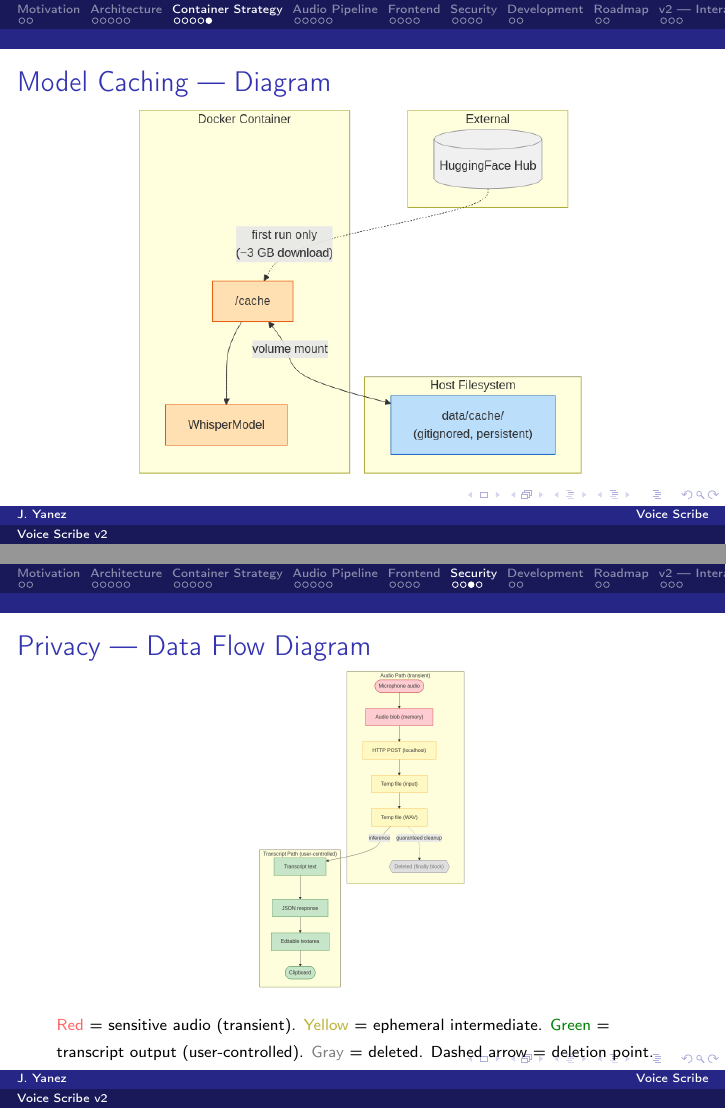
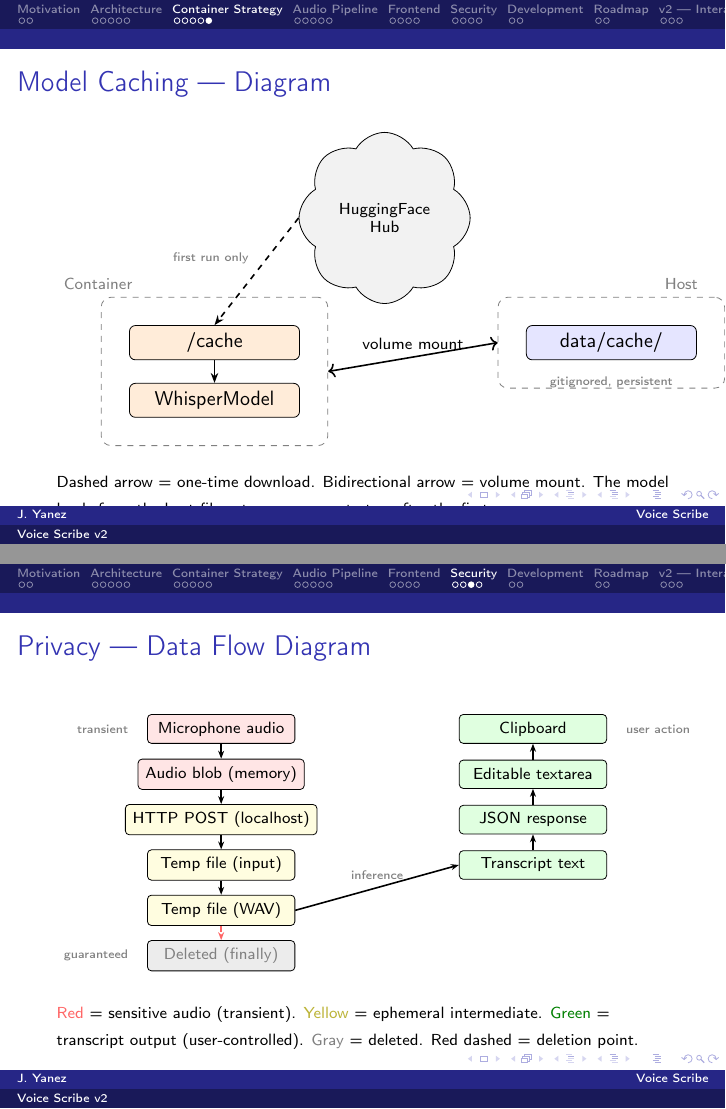
Before and after one commit to JohnYanez95/voice-scribe, LaTeX slides (docs/v2/presentation/main.tex): pages 14 and 26 of 34, joined at a grey line. Compiled offline with pdfLaTeX.

Commit message:
Revert model caching and privacy diagrams to TikZ
Mermaid works well for the state machine but the model caching
and privacy data flow diagrams read better as TikZ. Restored
original TikZ blocks in v2 deck, removed unused .mmd and .png
files. State machine stays as Mermaid.

Co-Authored-By: Claude Opus 4.6 (1M context) <noreply@anthropic.com>

```diff
--- a/docs/v2/presentation/main.tex
+++ b/docs/v2/presentation/main.tex
@@ -459,12 +459,49 @@
 
 \begin{frame}{Model Caching --- Diagram}
     \begin{center}
-    \includegraphics[width=0.75\textwidth]{images/model-caching.png}
+    \begin{tikzpicture}[
+        node distance=0.5cm,
+        box/.style={draw, rounded corners=3pt, minimum width=3cm,
+                    minimum height=0.6cm, font=\small, align=center},
+        cbox/.style={box, fill=orange!15},
+        hbox/.style={box, fill=blue!10},
+        cloudnode/.style={draw, cloud, cloud puffs=8, cloud puff arc=120,
+                      minimum width=2.2cm, minimum height=1cm,
+                      font=\scriptsize, align=center, fill=gray!10},
+        arr/.style={-{Stealth[length=5pt]}, thick},
+        lbl/.style={font=\tiny, text=gray},
+        boundary/.style={draw, dashed, rounded corners=5pt, gray, inner sep=14pt},
+    ]
+        % HuggingFace — top center, clearly above both boundaries
+        \node[cloudnode] (hf) at (3.0, 2.2) {HuggingFace\\Hub};
+
+        % Container — /cache on top so HuggingFace arrow drops cleanly to it
+        \node[cbox] (cache) at (0, 0) {/cache};
+        \node[cbox, below=0.4cm of cache] (model) {WhisperModel};
+
+        \begin{scope}[on background layer]
+            \node[boundary, fit=(cache)(model),
+                  label={[font=\scriptsize, text=gray]above left:Container}] (cbound) {};
+        \end{scope}
+
+        % Host — pushed right so volume mount label has clear air
+        \node[hbox] (hostcache) at (7.0, 0) {data/cache/};
+        \node[lbl, below=0.15cm of hostcache] {gitignored, persistent};
+
+        \begin{scope}[on background layer]
+            \node[boundary, fit=(hostcache),
+                  label={[font=\scriptsize, text=gray]above right:Host}] (hbound) {};
+        \end{scope}
+
+        % Arrows
+        \draw[arr, dashed] (hf.west) -- node[above left, lbl]{first run only} (cache.north);
+        \draw[arr, <->] (cbound.east) -- node[above, font=\scriptsize]{volume mount} (hbound.west);
+        \draw[arr] (cache) -- (model);
+    \end{tikzpicture}
     \end{center}
 
     \vspace{0.3em}
-    {\scriptsize Dashed arrow = one-time download (\textasciitilde3\,GB).
-    Bidirectional arrow = volume mount.
+    {\scriptsize Dashed arrow = one-time download. Bidirectional arrow = volume mount.
     The model loads from the host filesystem on every startup after the first run.}
 \end{frame}
 
@@ -825,14 +862,59 @@
 
 \begin{frame}{Privacy --- Data Flow Diagram}
     \begin{center}
-    \includegraphics[height=0.72\textheight]{images/privacy-data-flow.png}
+    \begin{tikzpicture}[
+        node distance=0.4cm,
+        box/.style={draw, rounded corners=2pt, minimum width=2.6cm,
+                    minimum height=0.5cm, font=\scriptsize, align=center},
+        data/.style={box, fill=red!10},
+        ephemeral/.style={box, fill=yellow!12},
+        output/.style={box, fill=green!12},
+        dead/.style={box, fill=gray!15, text=gray},
+        arr/.style={-{Stealth[length=4pt]}, thick},
+        delarr/.style={-{Stealth[length=4pt]}, thick, red!60, dashed},
+        lbl/.style={font=\tiny, text=gray},
+    ]
+        % Audio path
+        \node[data]      (mic)   at (0, 0) {Microphone audio};
+        \node[data]      (blob)  at (0, -0.8) {Audio blob (memory)};
+        \node[ephemeral] (http)  at (0, -1.6) {HTTP POST (localhost)};
+        \node[ephemeral] (tmp1)  at (0, -2.4) {Temp file (input)};
+        \node[ephemeral] (tmp2)  at (0, -3.2) {Temp file (WAV)};
+        \node[dead]      (del)   at (0, -4.0) {Deleted (finally)};
+
+        % Transcript path
+        \node[output]    (text)  at (5.5, -2.4) {Transcript text};
+        \node[output]    (resp)  at (5.5, -1.6) {JSON response};
+        \node[output]    (area)  at (5.5, -0.8) {Editable textarea};
+        \node[output]    (clip)  at (5.5, 0) {Clipboard};
+
+        % Audio flow
+        \draw[arr] (mic) -- (blob);
+        \draw[arr] (blob) -- (http);
+        \draw[arr] (http) -- (tmp1);
+        \draw[arr] (tmp1) -- (tmp2);
+        \draw[delarr] (tmp2) -- (del);
+
+        % Inference to transcript
+        \draw[arr] (tmp2.east) -- node[above, lbl]{inference} (text.west);
+
+        % Transcript flow
+        \draw[arr] (text) -- (resp);
+        \draw[arr] (resp) -- (area);
+        \draw[arr] (area) -- (clip);
+
+        % Labels
+        \node[lbl, left=0.2cm of mic] {transient};
+        \node[lbl, left=0.2cm of del] {guaranteed};
+        \node[lbl, right=0.2cm of clip] {user action};
+    \end{tikzpicture}
     \end{center}
 
     \vspace{0.1em}
     {\scriptsize \textcolor{red!60}{Red} = sensitive audio (transient).
     \textcolor{yellow!70!black}{Yellow} = ephemeral intermediate.
     \textcolor{green!50!black}{Green} = transcript output (user-controlled).
-    \textcolor{gray}{Gray} = deleted. Dashed arrow = deletion point.}
+    \textcolor{gray}{Gray} = deleted. Red dashed = deletion point.}
 \end{frame}
 
 
```
Also changed, not shown: docs/v2/presentation/images/model-caching.png (deleted), docs/v2/presentation/images/privacy-data-flow.png (deleted), docs/v2/presentation/main.pdf, 2 other files.
